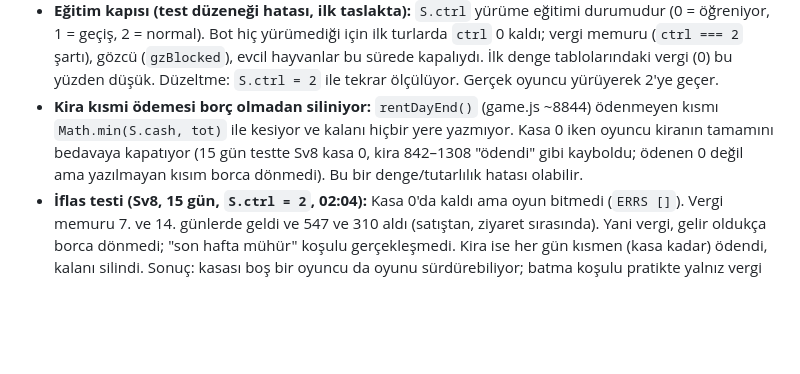
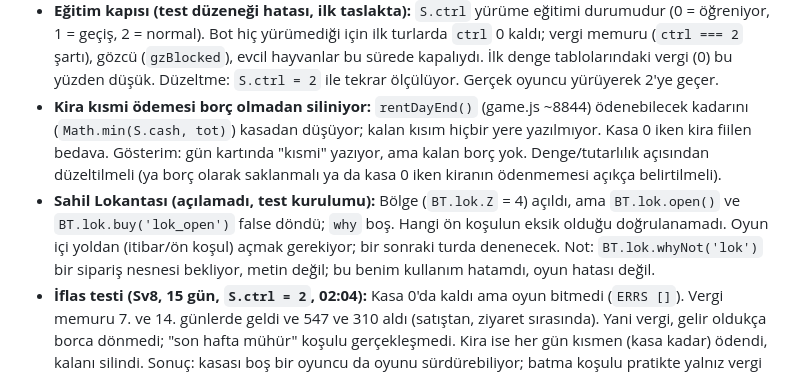
Before and after one commit to recaikas/okult-kahin-byblbn, a Markdown page: balikci-tycoon/notlar/gece-2026-10-27-haiku.md, the part around the change. Rendered like a GitHub page; blank space fills up the shorter version.

Commit message:
Gece oyun testi notları: kira borcu ve lokanta durumu
Co-Authored-By: Claude Haiku 5.5 <noreply@anthropic.com>
Claude-Session: https://claude.ai/code/session_01WKR2PyNDHep8cjpQyLZZBd

```diff
--- a/balikci-tycoon/notlar/gece-2026-10-27-haiku.md
+++ b/balikci-tycoon/notlar/gece-2026-10-27-haiku.md
@@ -85,7 +85,12 @@ Sınırlar: oyuncu balık tutmuyor, zone 0 dışındaki bölgeler sadece hamal i
 - **İngilizce mod (1 gün, 00:17):** `BT.setLang('en')` ile bir gün hatasız (`ERRS []`); parodi `p_gobek`, `okan`, `selin` ve taraftar tipleri göründü.
 - **`BT.ferry.call()` `false` dönebiliyor:** Vapur zaten yoldaysa çağrı reddedilir (`FERRY.ph` doluyken). Bu tasarım gereği; test yazarken dikkat edilmeli.
 - **Eğitim kapısı (test düzeneği hatası, ilk taslakta):** `S.ctrl` yürüme eğitimi durumudur (0 = öğreniyor, 1 = geçiş, 2 = normal). Bot hiç yürümediği için ilk turlarda `ctrl` 0 kaldı; vergi memuru (`ctrl === 2` şartı), gözcü (`gzBlocked`), evcil hayvanlar bu sürede kapalıydı. İlk denge tablolarındaki vergi (0) bu yüzden düşük. Düzeltme: `S.ctrl = 2` ile tekrar ölçülüyor. Gerçek oyuncu yürüyerek 2'ye geçer.
-- **Kira kısmi ödemesi borç olmadan siliniyor:** `rentDayEnd()` (game.js ~8844) ödenmeyen kısmı `Math.min(S.cash, tot)` ile kesiyor ve kalanı hiçbir yere yazmıyor. Kasa 0 iken oyuncu kiranın tamamını bedavaya kapatıyor (15 gün testte Sv8 kasa 0, kira 842–1308 "ödendi" gibi kayboldu; ödenen 0 değil ama yazılmayan kısım borca dönmedi). Bu bir denge/tutarlılık hatası olabilir.
+- **Kira kısmi ödemesi borç olmadan siliniyor:** `rentDayEnd()` (game.js ~8844) ödenebilecek kadarını (`Math.min(S.cash, tot)`) kasadan
+  düşüyor; kalan kısım hiçbir yere yazılmıyor. Kasa 0 iken kira fiilen bedava. Gösterim: gün kartında "kısmi" yazıyor, ama kalan borç yok.
+  Denge/tutarlılık açısından düzeltilmeli (ya borç olarak saklanmalı ya da kasa 0 iken kiranın ödenmemesi açıkça belirtilmeli).
+- **Sahil Lokantası (açılamadı, test kurulumu):** Bölge (`BT.lok.Z` = 4) açıldı, ama `BT.lok.open()` ve `BT.lok.buy('lok_open')` false
+  döndü; `why` boş. Hangi ön koşulun eksik olduğu doğrulanamadı. Oyun içi yoldan (itibar/ön koşul) açmak gerekiyor; bir sonraki turda denenecek.
+  Not: `BT.lok.whyNot('lok')` bir sipariş nesnesi bekliyor, metin değil; bu benim kullanım hatamdı, oyun hatası değil.
 - **İflas testi (Sv8, 15 gün, `S.ctrl = 2`, 02:04):** Kasa 0'da kaldı ama oyun bitmedi (`ERRS []`). Vergi memuru 7. ve 14. günlerde geldi
   ve 547 ve 310 aldı (satıştan, ziyaret sırasında). Yani vergi, gelir oldukça borca dönmedi; "son hafta mühür" koşulu gerçekleşmedi.
   Kira ise her gün kısmen (kasa kadar) ödendi, kalanı silindi. Sonuç: kasası boş bir oyuncu da oyunu sürdürebiliyor; batma koşulu
```
